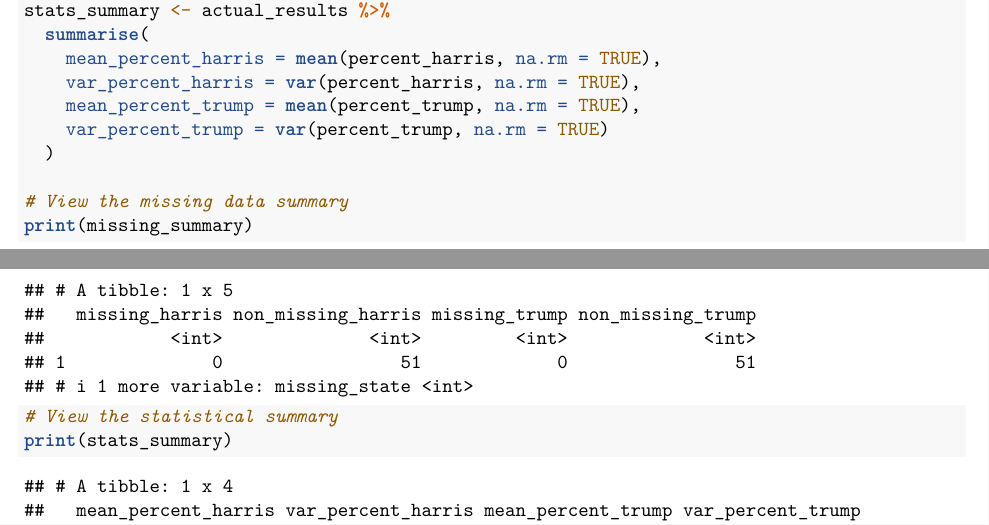
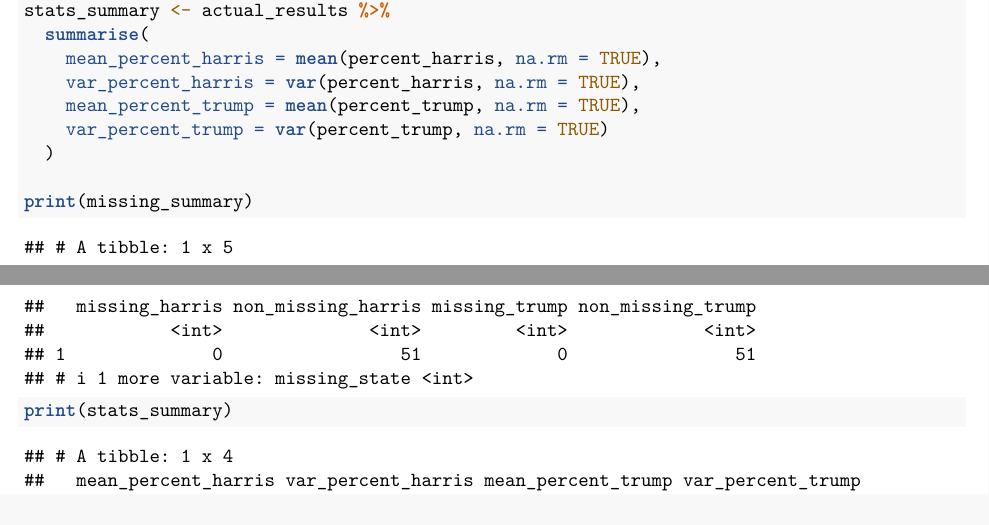
Before and after one commit to zoe2002wu/139ElectionData, an R Markdown document (EDA.Rmd): two parts of pages 8 and 9 of 9, joined at a grey line, cut so that both start at the same text. Rendered offline with R 4.5, knitr and Pandoc, then LaTeX, with nearby package versions.

Commit message:
should be good d1 d3

````diff
--- a/EDA.Rmd
+++ b/EDA.Rmd
@@ -208,10 +208,7 @@ stats_summary <- actual_results %>%
     var_percent_trump = var(percent_trump, na.rm = TRUE)
   )
 
-# View the missing data summary
 print(missing_summary)
-
-# View the statistical summary
 print(stats_summary)
 ```
 
````
Also changed, not shown: EDA.pdf.
